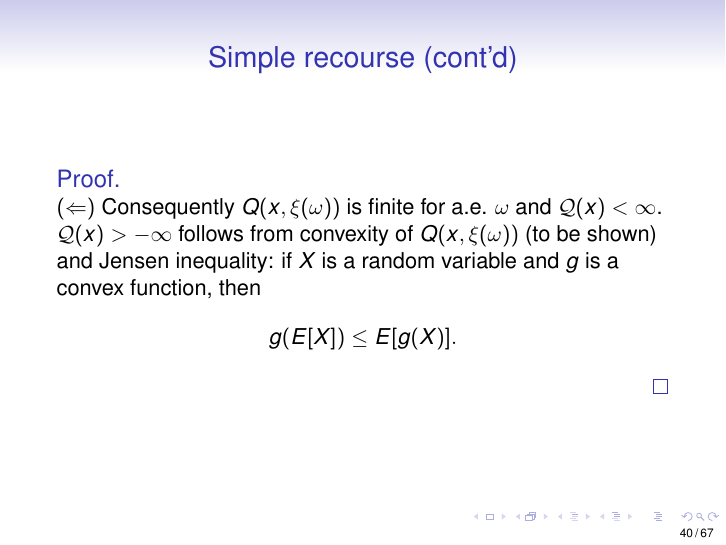
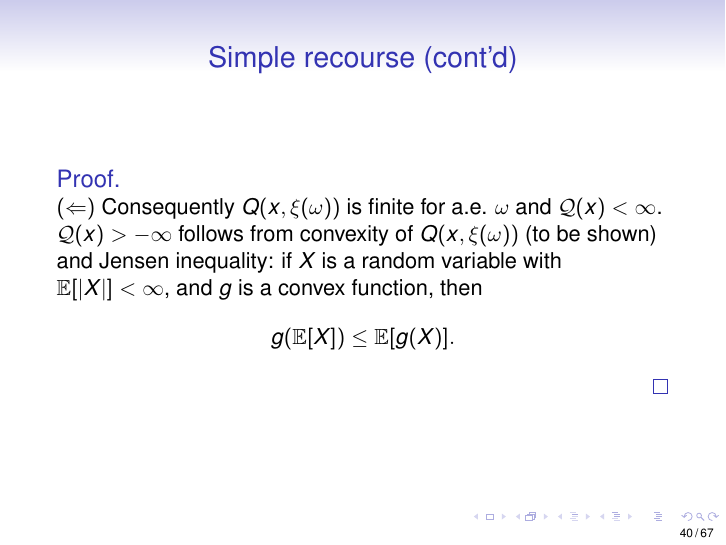
Before and after one commit to fbastin/SP_Introduction, LaTeX slides (03. Two-stage stochastic programming.tex): page 40 of 67. Compiled offline with pdfLaTeX.

Commit message:
Correction Jensen's inequality

```diff
--- a/03. Two-stage stochastic programming.tex
+++ b/03. Two-stage stochastic programming.tex
@@ -864,9 +864,9 @@ Q(x,\xi(\omega)) = \sum_{i=1}^{m} & (q_i^+(\xi(\omega))(h_i(\xi(\omega))-T_i(\xi
 \begin{proof}
 {\bf $(\Leftarrow)$}
 Consequently $Q(x,\xi(\omega))$ is finite for a.e. $\omega$ and $\mathcal{Q}(x) < \infty$.
-$\mathcal{Q}(x) > -\infty$ follows from convexity of $Q(x,\xi(\omega))$ (to be shown) and Jensen inequality:  if $X$ is a random variable and $g$ is a convex function, then
+$\mathcal{Q}(x) > -\infty$ follows from convexity of $Q(x,\xi(\omega))$ (to be shown) and Jensen inequality:  if $X$ is a random variable with $\EE[|X|] < \infty$, and $g$ is a convex function, then
 $$
-g(E[X]) \leq E[g(X)].
+g(\EE[X]) \leq \EE[g(X)].
 $$
 \end{proof}
 
```
Also changed, not shown: 03. Two-stage stochastic programming.pdf.
